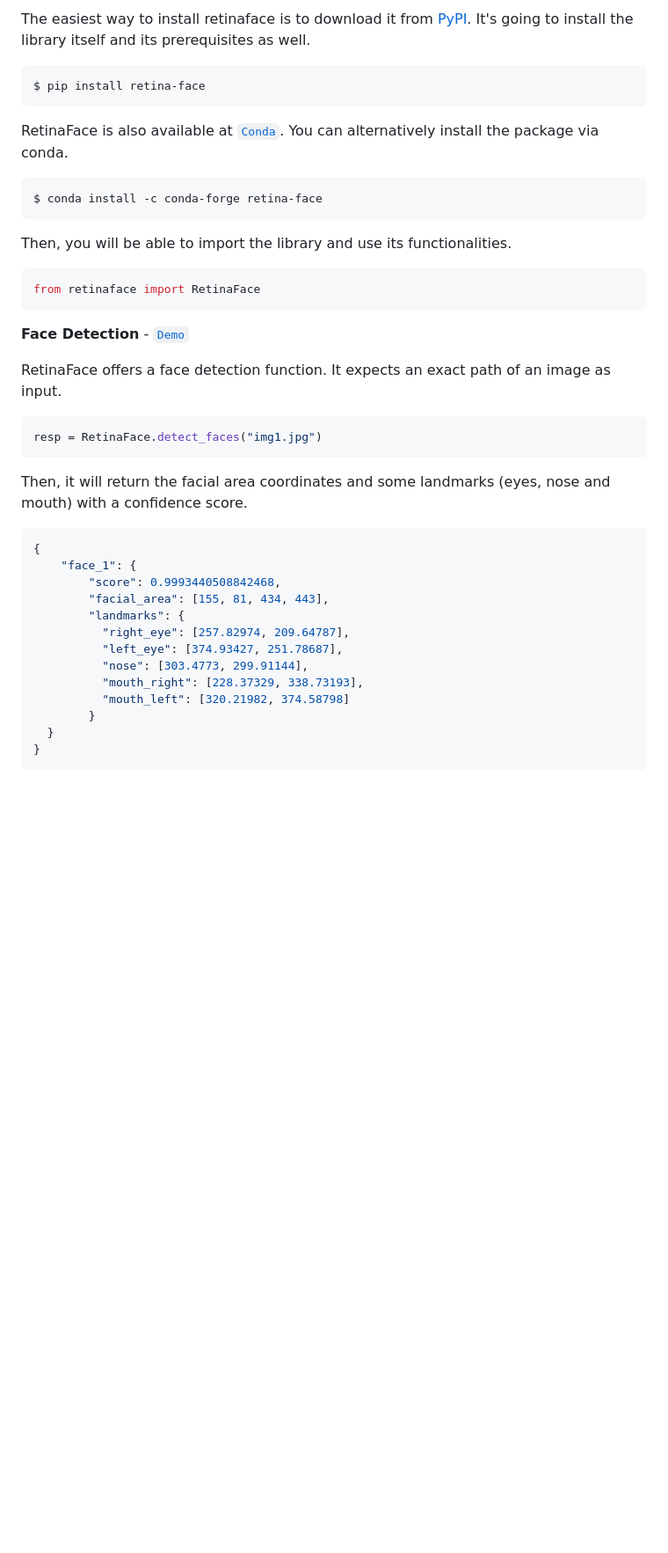
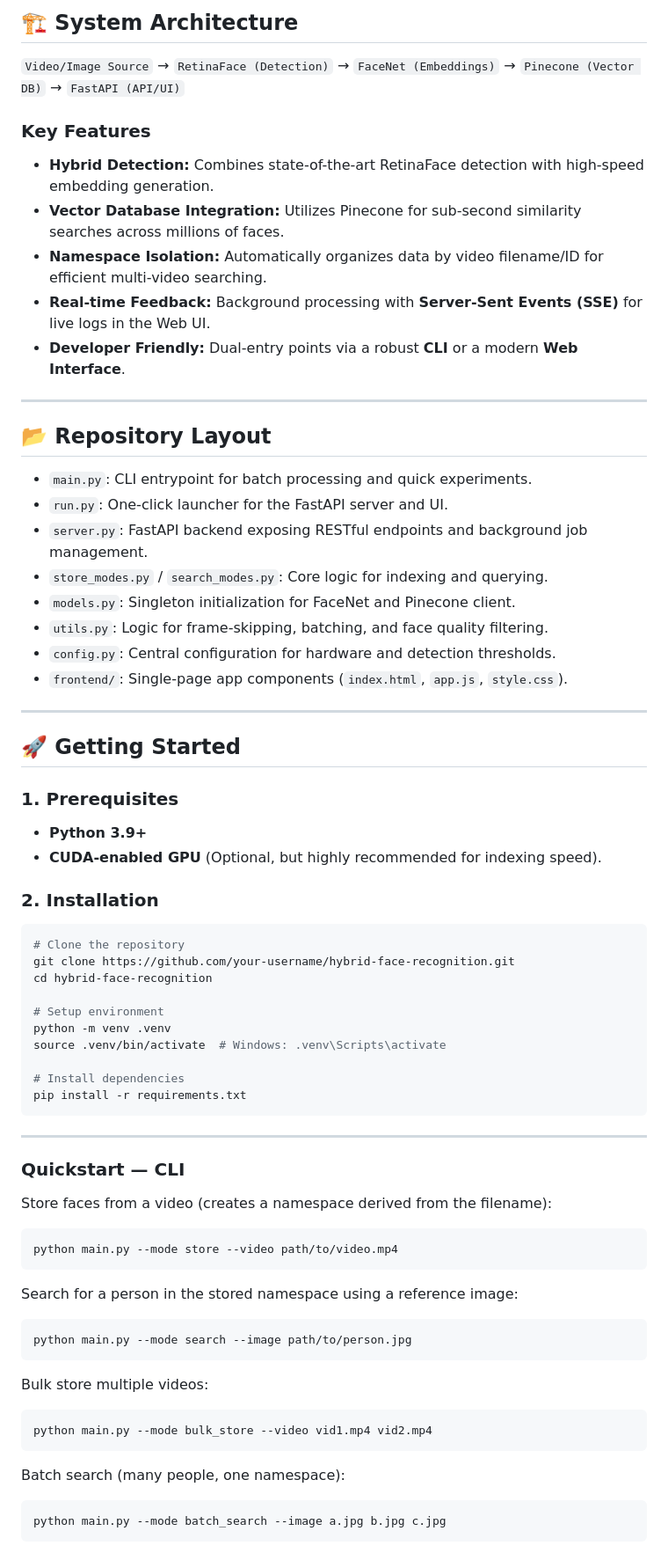
Before and after one commit to chakrateja70/GMRIT_PROJECTS, a Markdown page: Hybrid-Face-Recognition/README.md, the part around one of its changes. Shown at 88% size. Rendered like a GitHub page; blank space fills up the shorter version.

````diff
--- a/Hybrid-Face-Recognition/README.md
+++ b/Hybrid-Face-Recognition/README.md
@@ -8,45 +8,73 @@ RetinaFace is the face detection module of [insightface](https://github.com/deep
 
-The easiest way to install retinaface is to download it from [PyPI](https://pypi.org/project/retina-face/). It's going to install the library itself and its prerequisites as well.
+## 🏗️ System Architecture
+`Video/Image Source` → `RetinaFace (Detection)` → `FaceNet (Embeddings)` → `Pinecone (Vector DB)` → `FastAPI (API/UI)`
 
-```shell
-$ pip install retina-face
+### Key Features
+* **Hybrid Detection:** Combines state-of-the-art RetinaFace detection with high-speed embedding generation.
+* **Vector Database Integration:** Utilizes Pinecone for sub-second similarity searches across millions of faces.
+* **Namespace Isolation:** Automatically organizes data by video filename/ID for efficient multi-video searching.
+* **Real-time Feedback:** Background processing with **Server-Sent Events (SSE)** for live logs in the Web UI.
+* **Developer Friendly:** Dual-entry points via a robust **CLI** or a modern **Web Interface**.
+
+---
+
+## 📂 Repository Layout
+* `main.py`: CLI entrypoint for batch processing and quick experiments.
+* `run.py`: One-click launcher for the FastAPI server and UI.
+* `server.py`: FastAPI backend exposing RESTful endpoints and background job management.
+* `store_modes.py` / `search_modes.py`: Core logic for indexing and querying.
+* `models.py`: Singleton initialization for FaceNet and Pinecone client.
+* `utils.py`: Logic for frame-skipping, batching, and face quality filtering.
+* `config.py`: Central configuration for hardware and detection thresholds.
+* `frontend/`: Single-page app components (`index.html`, `app.js`, `style.css`).
+
+---
+
+## 🚀 Getting Started
+
+### 1. Prerequisites
+* **Python 3.9+**
+* **CUDA-enabled GPU** (Optional, but highly recommended for indexing speed).
+
+### 2. Installation
+```bash
+# Clone the repository
+git clone https://github.com/your-username/hybrid-face-recognition.git
+cd hybrid-face-recognition
+
+# Setup environment
+python -m venv .venv
+source .venv/bin/activate  # Windows: .venv\Scripts\activate
+
+# Install dependencies
+pip install -r requirements.txt
 ```
 
-RetinaFace is also available at [`Conda`](https://anaconda.org/conda-forge/retina-face). You can alternatively install the package via conda.
+---
 
-```shell
-$ conda install -c conda-forge retina-face
+### Quickstart — CLI
+
+Store faces from a video (creates a namespace derived from the filename):
+
+```bash
+python main.py --mode store --video path/to/video.mp4
 ```
 
-Then, you will be able to import the library and use its functionalities.
+Search for a person in the stored namespace using a reference image:
 
-```python
-from retinaface import RetinaFace
+```bash
+python main.py --mode search --image path/to/person.jpg
 ```
 
-**Face Detection** - [`Demo`](https://youtu.be/Wm1DucuQk70)
+Bulk store multiple videos:
 
-RetinaFace offers a face detection function. It expects an exact path of an image as input.
-
-```python
-resp = RetinaFace.detect_faces("img1.jpg")
+```bash
+python main.py --mode bulk_store --video vid1.mp4 vid2.mp4
 ```
 
-Then, it will return the facial area coordinates and some landmarks (eyes, nose and mouth) with a confidence score.
+Batch search (many people, one namespace):
 
-```json
-{
-    "face_1": {
-        "score": 0.9993440508842468,
-        "facial_area": [155, 81, 434, 443],
-        "landmarks": {
-          "right_eye": [257.82974, 209.64787],
-          "left_eye": [374.93427, 251.78687],
-          "nose": [303.4773, 299.91144],
-          "mouth_right": [228.37329, 338.73193],
-          "mouth_left": [320.21982, 374.58798]
-        }
-  }
-}
+```bash
+python main.py --mode batch_search --image a.jpg b.jpg c.jpg
 ```
 
````
Also changed, not shown: other parts of Hybrid-Face-Recognition/README.md (+32 -75 lines).
